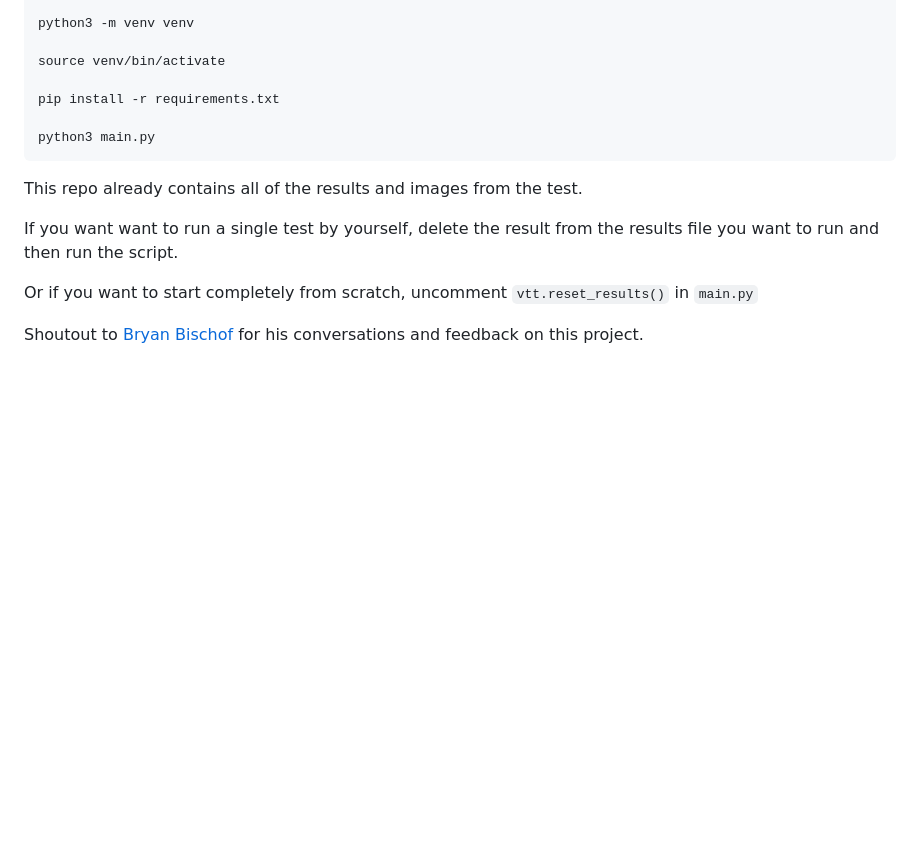
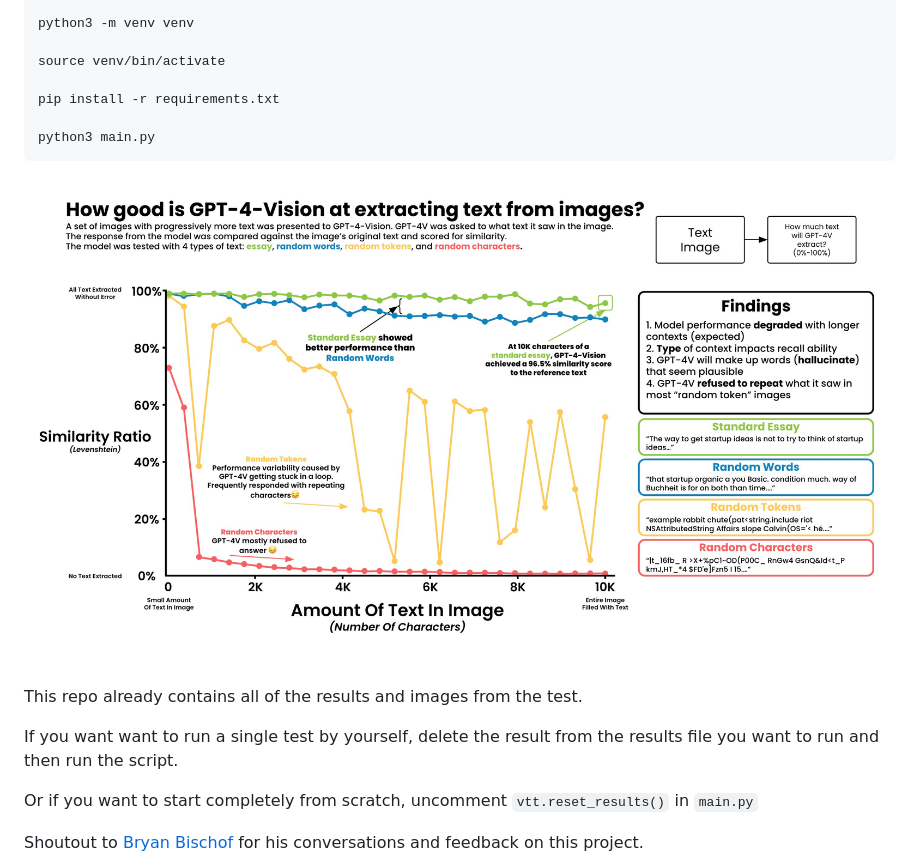
Before and after one commit to gkamradt/MultiModalVisionTesting, a Markdown page: README.md, the part around the change. GitHub-like rendering; pictures changed too: static/ResultsViz.jpeg (added); blank space fills up the shorter version.

Commit message:
adding results viz

````diff
--- a/README.md
+++ b/README.md
@@ -20,6 +20,8 @@ pip install -r requirements.txt
 python3 main.py
 ```
 
+![results](static/ResultsViz.jpeg)
+
 This repo already contains all of the results and images from the test.
 
 If you want want to run a single test by yourself, delete the result from the results file you want to run and then run the script.
````
